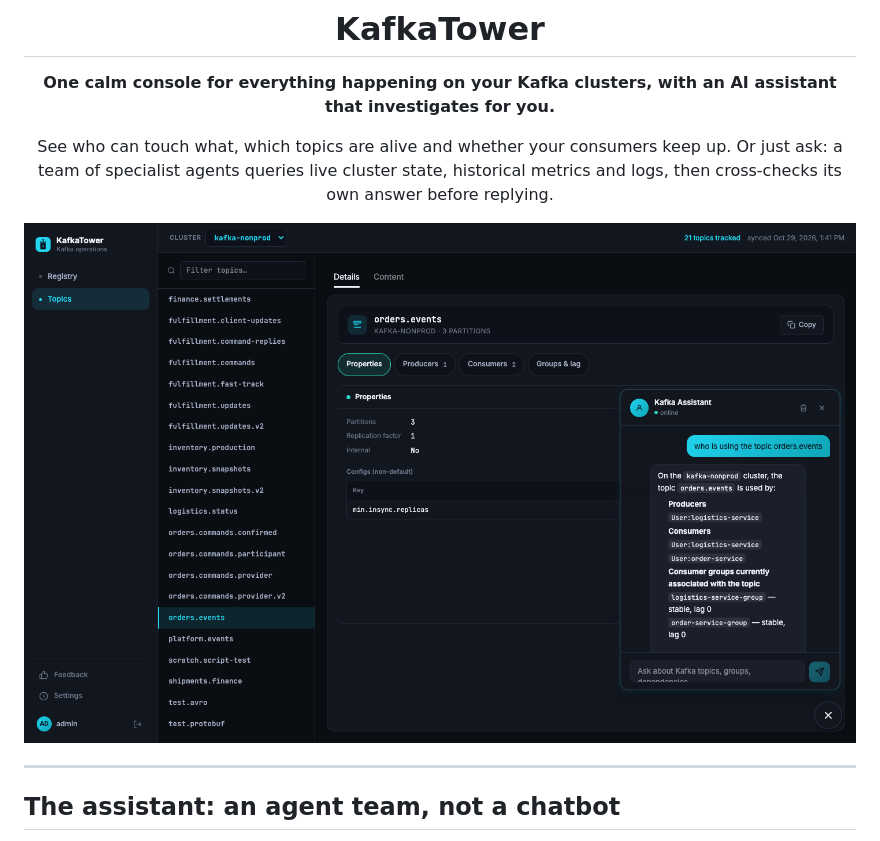
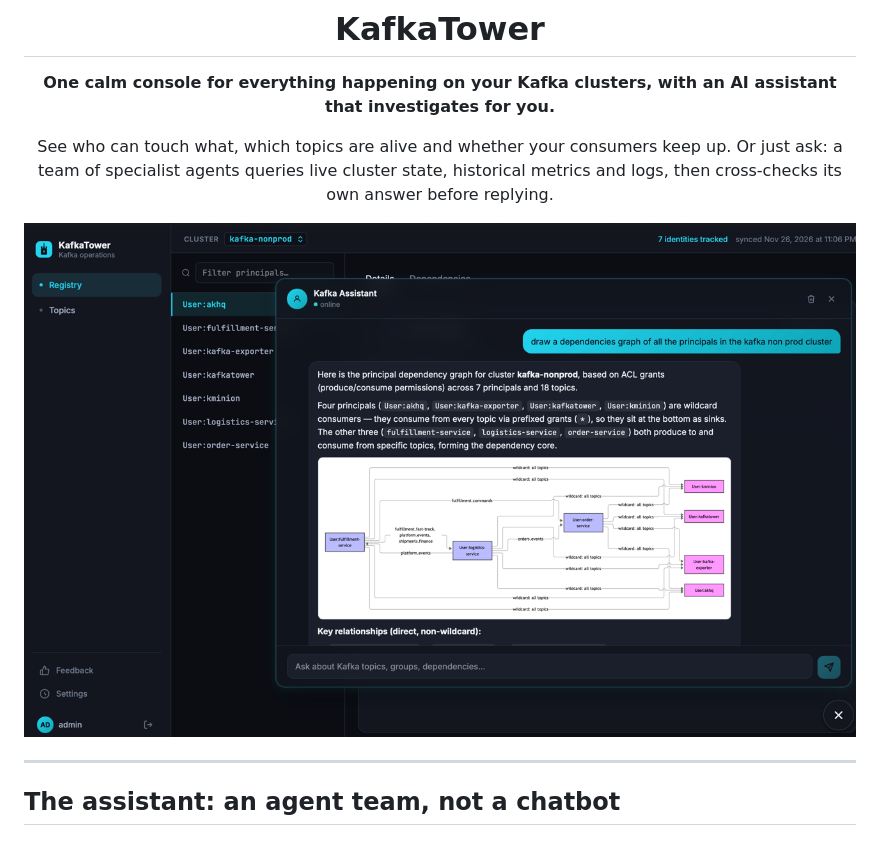
Before and after one commit to mdkouki/KafkaTower, a Markdown page: README.md, the part around the change. Drawn GitHub-style; pictures changed too: img.png (added).

```diff
--- a/README.md
+++ b/README.md
@@ -6,8 +6,7 @@
 
 See who can touch what, which topics are alive and whether your consumers keep up. Or just ask: a team of specialist agents queries live cluster state, historical metrics and logs, then cross-checks its own answer before replying.
 
-![KafkaTower assistant answering "who is using the topic orders.events"](docs/screenshots/06-assistant-orders-events.png)
-
+![img.png](img.png)
 </div>
 
 ---
```
